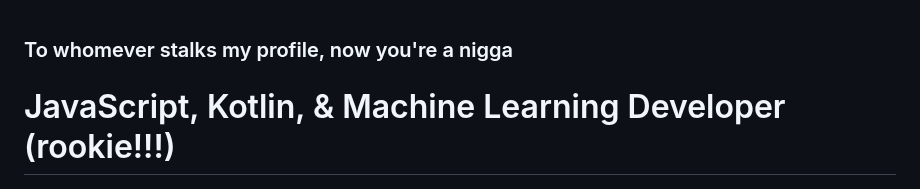
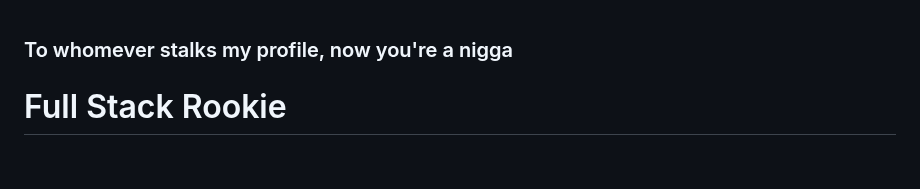
Before and after one commit to KaSaNaa/KaSaNaa, a Markdown page: README.md, the part around the change. Rendered like a GitHub page; blank space fills up the shorter version.

```diff
--- a/README.md
+++ b/README.md
@@ -1,6 +1,6 @@
 ### To whomever stalks my profile, now you're a nigga
 
-# JavaScript, Kotlin, & Machine Learning Developer (rookie!!!)
+# Full Stack Rookie
 
 ![GitHub Header](https://github.com/KaSaNaa/KaSaNaa/blob/main/github-header-image%20(1).png?raw=true "GitHub Header")
 
```
